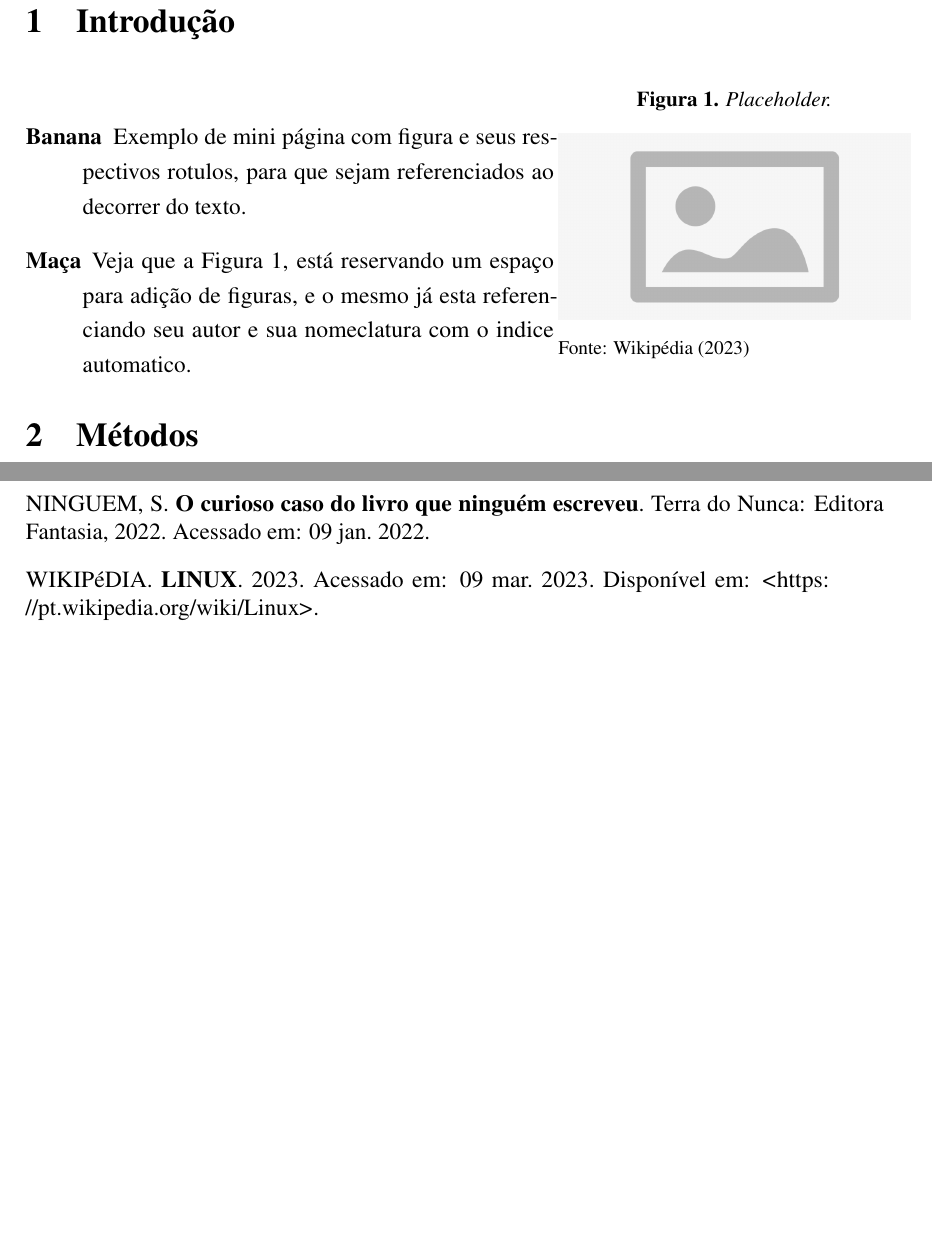
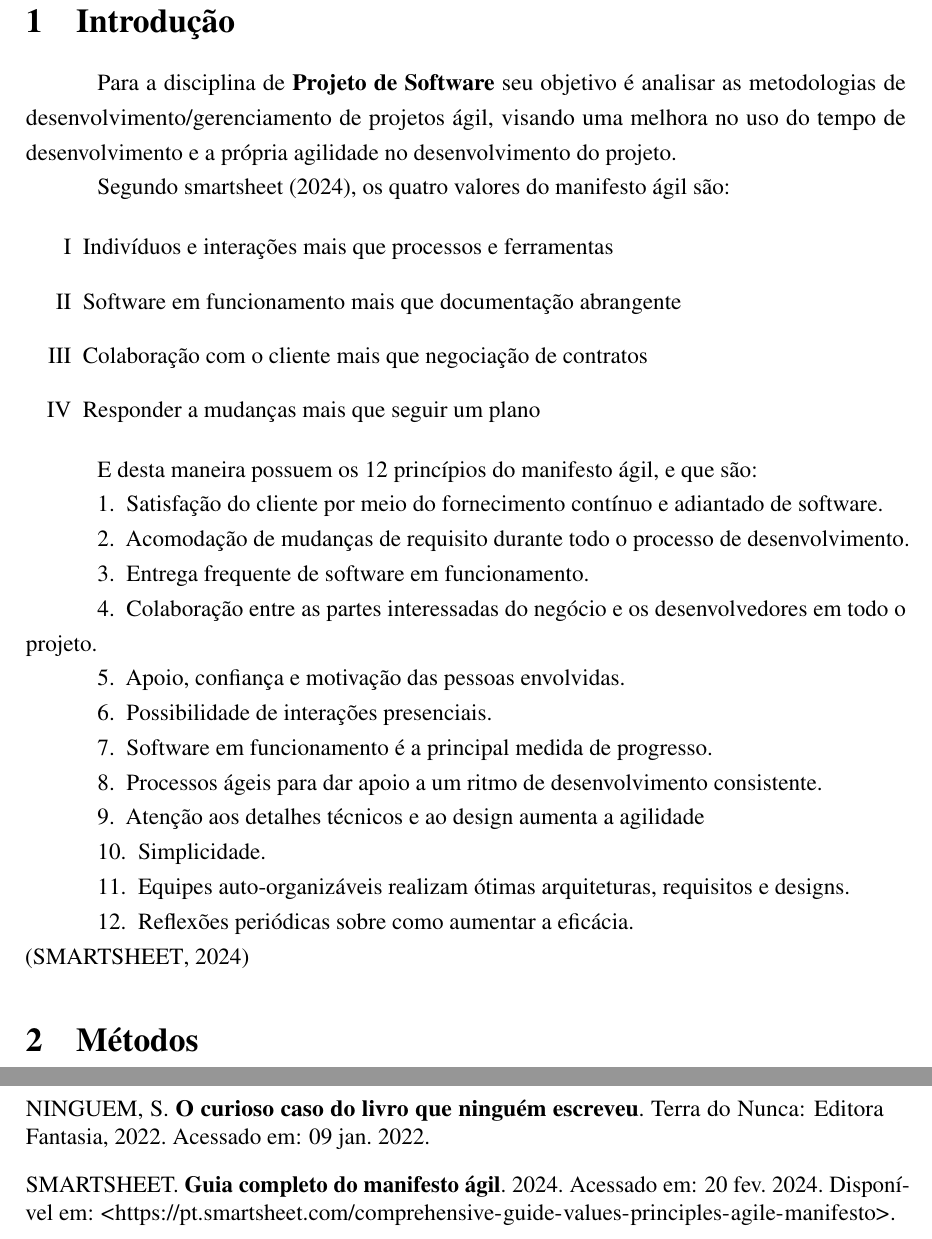
Before and after one commit to ENGENHARIA-DE-SOFTWARE-UNOPAR/software-project, a LaTeX document (main.tex, which reads text/ref.bib, text/write.tex): two parts of pages 4 and 7 of 7, joined at a grey line, cut so that both start at the same text, the shorter picture padded with empty space. Compiled offline with pdfLaTeX.

Commit message:
Algumas alterações do relatório e das anotações

```diff
--- a/text/ref.bib
+++ b/text/ref.bib
@@ -38,3 +38,12 @@
     url={https://integrada.minhabiblioteca.com.br/#/books/9788577806874/},
     note={Acessado em : 09 mar. 2023.}
  }
+
+ @misc{smartsheet,
+   author = {smartsheet},
+   title = {Guia completo do manifesto ágil},
+   month = {Fevereiro},
+   year = {2024},
+   url={https://pt.smartsheet.com/comprehensive-guide-values-principles-agile-manifesto},
+   note={Acessado em: 20 fev. 2024.}
+ }
--- a/text/write.tex
+++ b/text/write.tex
@@ -1,26 +1,37 @@
 
 \section{Introdução}
 
-\noindent \begin{minipage}[c]{0.6\textwidth}
-  \vspace {1cm}
-  \begin{description}
-    \item [Banana] Exemplo de mini página com figura e seus respectivos rotulos, para que sejam referenciados ao decorrer do texto.
-    \item [Maça] Veja que a Figura \ref{fig:place}, está reservando um espaço para adição de figuras, e o mesmo já esta referenciando seu autor e sua nomeclatura com o indice automatico.
-  \end{description}
+\par Para a disciplina de \textbf{Projeto de Software} seu objetivo é analisar as metodologias de desenvolvimento/gerenciamento de projetos ágil, visando uma melhora no uso do tempo de desenvolvimento e a própria agilidade no desenvolvimento do projeto.
 
-\end{minipage}
-\begin{minipage}[c]{0.4\textwidth}
-  \captionof{figure}{Placeholder.}
-  \includegraphics[width=\textwidth]{figure/placeholder.jpg}
-  \label{fig:place}
-  {\fontsize{10pt}{\baselineskip}\selectfont
-    Fonte: \citeonline{linux:2023}}
-\end{minipage}
+Segundo \citeonline{smartsheet}, os quatro valores do manifesto ágil são:
 
+ \begin{enumerate}[label=\Roman{*}, ref=(\roman{*})]
+   \item Indivíduos e interações mais que processos e ferramentas
+   \item Software em funcionamento mais que documentação abrangente
+   \item Colaboração com o cliente mais que negociação de contratos
+   \item Responder a mudanças mais que seguir um plano
+ \end{enumerate}
+ \par E desta maneira possuem os 12 princípios do manifesto ágil, e que são:
+\begin{asparaenum}
+  \item Satisfação do cliente por meio do fornecimento contínuo e adiantado de software.
+  \item Acomodação de mudanças de requisito durante todo o processo de desenvolvimento.
+  \item Entrega frequente de software em funcionamento.
+  \item Colaboração entre as partes interessadas do negócio e os desenvolvedores em todo o projeto.
+  \item Apoio, confiança e motivação das pessoas envolvidas.
+  \item Possibilidade de interações presenciais.
+  \item Software em funcionamento é a principal medida de progresso.
+  \item Processos ágeis para dar apoio a um ritmo de desenvolvimento consistente.
+  \item Atenção aos detalhes técnicos e ao design aumenta a agilidade
+  \item Simplicidade.
+  \item Equipes auto-organizáveis realizam ótimas arquiteturas, requisitos e designs.
+  \item Reflexões periódicas sobre como aumentar a eficácia.
+
+  \cite{smartsheet}
+\end{asparaenum}
 
 \section{Métodos}
 
-
+%
 
 
 \section{Conclusões}
```
Also changed, not shown: main.pdf.
